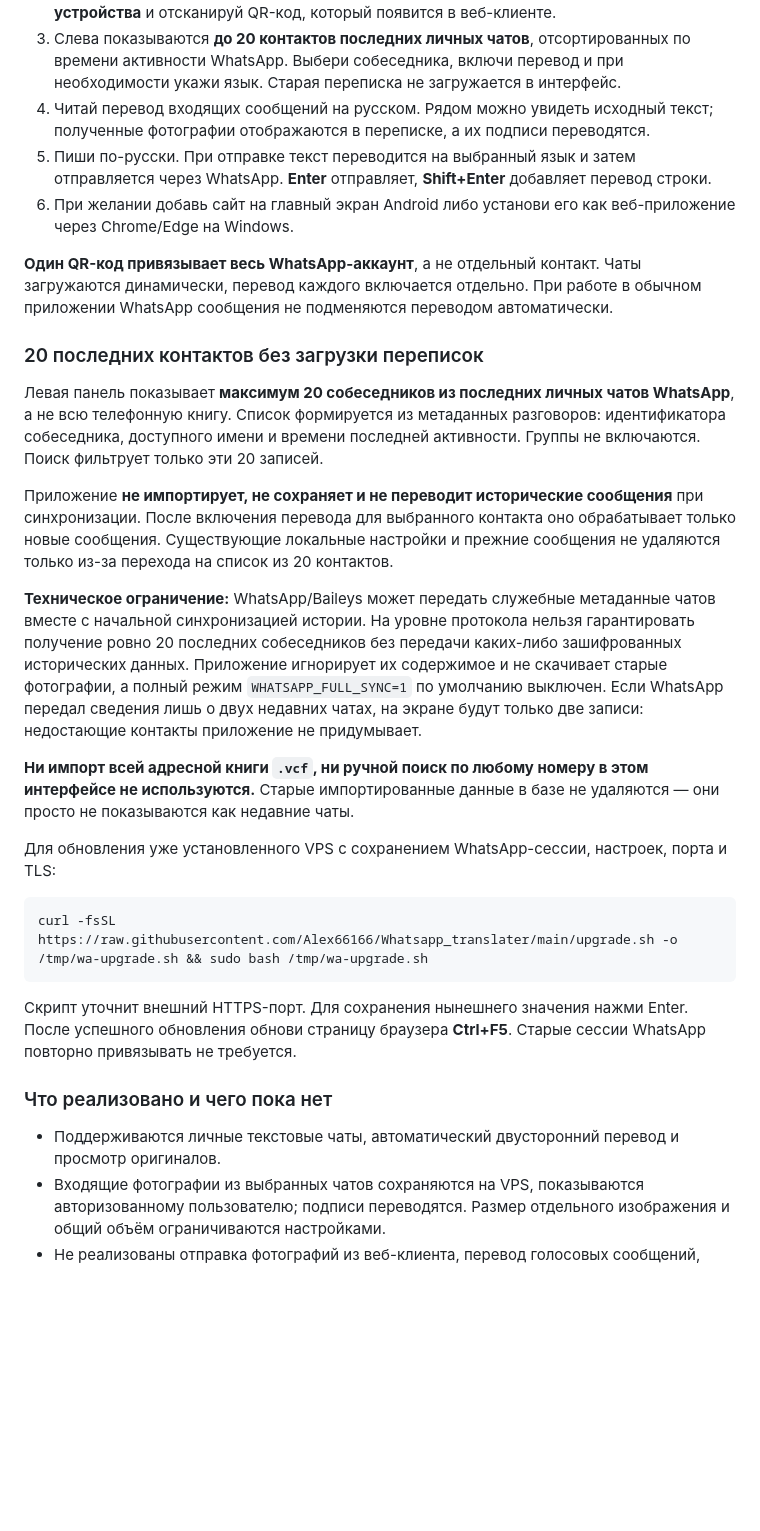
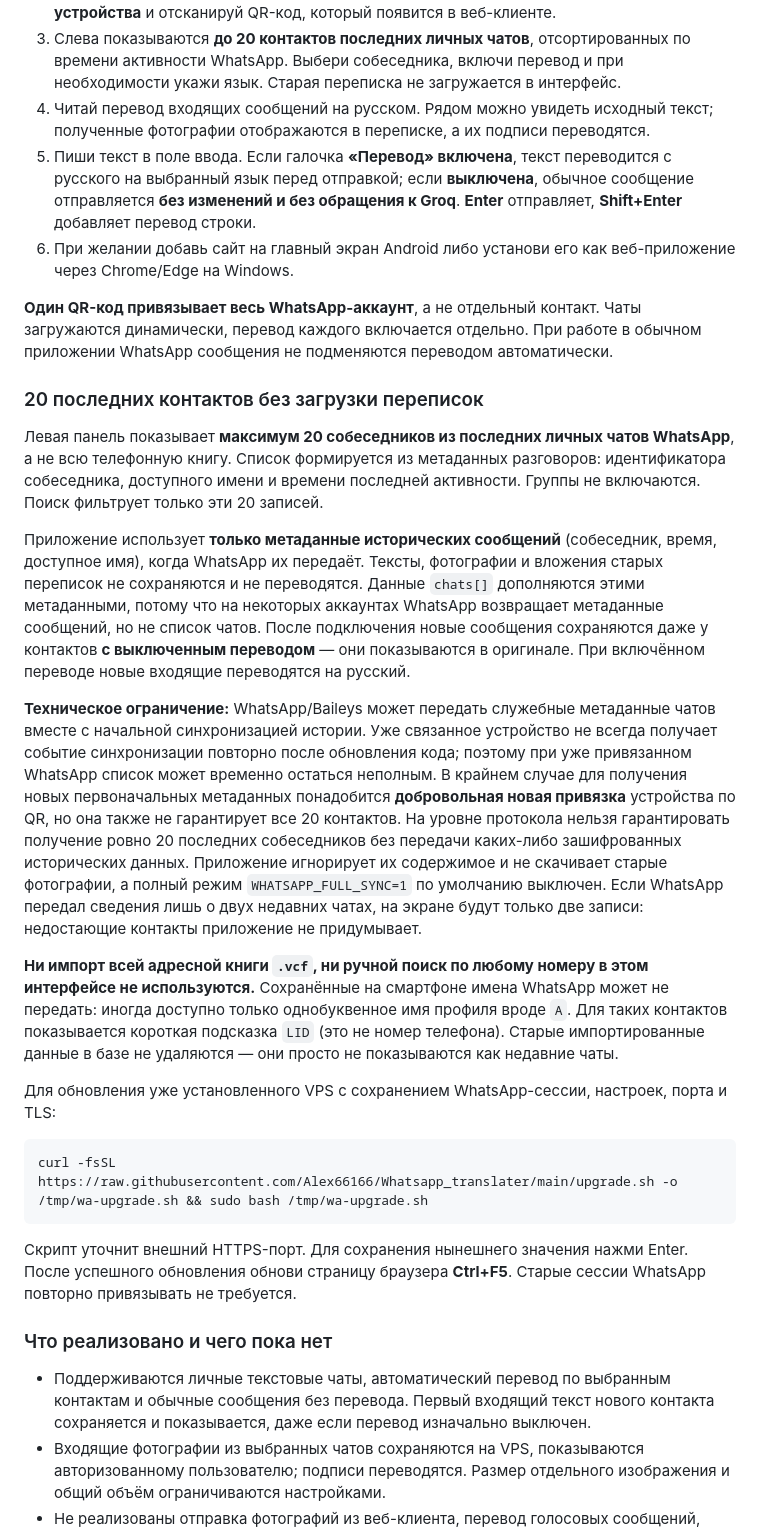
Before and after one commit to Alex66166/Whatsapp-translator, a Markdown page: README.md, the part around the change. GitHub-like rendering; blank space fills up the shorter version.

Commit message:
Explain metadata-only twenty-chat recovery, one-letter names and normal messaging with translation off

```diff
--- a/README.md
+++ b/README.md
@@ -81,7 +81,7 @@ curl -fsSL https://raw.githubusercontent.com/Alex66166/Whatsapp_translater/main/
 2. На смартфоне открой обычный WhatsApp → **Связанные устройства** → **Привязка устройства** и отсканируй QR-код, который появится в веб-клиенте.
 3. Слева показываются **до 20 контактов последних личных чатов**, отсортированных по времени активности WhatsApp. Выбери собеседника, включи перевод и при необходимости укажи язык. Старая переписка не загружается в интерфейс.
 4. Читай перевод входящих сообщений на русском. Рядом можно увидеть исходный текст; полученные фотографии отображаются в переписке, а их подписи переводятся.
-5. Пиши по-русски. При отправке текст переводится на выбранный язык и затем отправляется через WhatsApp. **Enter** отправляет, **Shift+Enter** добавляет перевод строки.
+5. Пиши текст в поле ввода. Если галочка **«Перевод» включена**, текст переводится с русского на выбранный язык перед отправкой; если **выключена**, обычное сообщение отправляется **без изменений и без обращения к Groq**. **Enter** отправляет, **Shift+Enter** добавляет перевод строки.
 6. При желании добавь сайт на главный экран Android либо установи его как веб-приложение через Chrome/Edge на Windows.
 
 **Один QR-код привязывает весь WhatsApp-аккаунт**, а не отдельный контакт. Чаты загружаются динамически, перевод каждого включается отдельно. При работе в обычном приложении WhatsApp сообщения не подменяются переводом автоматически.
@@ -90,11 +90,11 @@ curl -fsSL https://raw.githubusercontent.com/Alex66166/Whatsapp_translater/main/
 
 Левая панель показывает **максимум 20 собеседников из последних личных чатов WhatsApp**, а не всю телефонную книгу. Список формируется из метаданных разговоров: идентификатора собеседника, доступного имени и времени последней активности. Группы не включаются. Поиск фильтрует только эти 20 записей.
 
-Приложение **не импортирует, не сохраняет и не переводит исторические сообщения** при синхронизации. После включения перевода для выбранного контакта оно обрабатывает только новые сообщения. Существующие локальные настройки и прежние сообщения не удаляются только из-за перехода на список из 20 контактов.
+Приложение использует **только метаданные исторических сообщений** (собеседник, время, доступное имя), когда WhatsApp их передаёт. Тексты, фотографии и вложения старых переписок не сохраняются и не переводятся. Данные `chats[]` дополняются этими метаданными, потому что на некоторых аккаунтах WhatsApp возвращает метаданные сообщений, но не список чатов. После подключения новые сообщения сохраняются даже у контактов **с выключенным переводом** — они показываются в оригинале. При включённом переводе новые входящие переводятся на русский.
 
-**Техническое ограничение:** WhatsApp/Baileys может передать служебные метаданные чатов вместе с начальной синхронизацией истории. На уровне протокола нельзя гарантировать получение ровно 20 последних собеседников без передачи каких-либо зашифрованных исторических данных. Приложение игнорирует их содержимое и не скачивает старые фотографии, а полный режим `WHATSAPP_FULL_SYNC=1` по умолчанию выключен. Если WhatsApp передал сведения лишь о двух недавних чатах, на экране будут только две записи: недостающие контакты приложение не придумывает.
+**Техническое ограничение:** WhatsApp/Baileys может передать служебные метаданные чатов вместе с начальной синхронизацией истории. Уже связанное устройство не всегда получает событие синхронизации повторно после обновления кода; поэтому при уже привязанном WhatsApp список может временно остаться неполным. В крайнем случае для получения новых первоначальных метаданных понадобится **добровольная новая привязка** устройства по QR, но она также не гарантирует все 20 контактов. На уровне протокола нельзя гарантировать получение ровно 20 последних собеседников без передачи каких-либо зашифрованных исторических данных. Приложение игнорирует их содержимое и не скачивает старые фотографии, а полный режим `WHATSAPP_FULL_SYNC=1` по умолчанию выключен. Если WhatsApp передал сведения лишь о двух недавних чатах, на экране будут только две записи: недостающие контакты приложение не придумывает.
 
-**Ни импорт всей адресной книги `.vcf`, ни ручной поиск по любому номеру в этом интерфейсе не используются.** Старые импортированные данные в базе не удаляются — они просто не показываются как недавние чаты.
+**Ни импорт всей адресной книги `.vcf`, ни ручной поиск по любому номеру в этом интерфейсе не используются.** Сохранённые на смартфоне имена WhatsApp может не передать: иногда доступно только однобуквенное имя профиля вроде `A`. Для таких контактов показывается короткая подсказка `LID` (это не номер телефона). Старые импортированные данные в базе не удаляются — они просто не показываются как недавние чаты.
 
 Для обновления уже установленного VPS с сохранением WhatsApp-сессии, настроек, порта и TLS:
 
@@ -107,7 +107,7 @@ curl -fsSL https://raw.githubusercontent.com/Alex66166/Whatsapp_translater/main/
 
 ### Что реализовано и чего пока нет
 
-- Поддерживаются личные текстовые чаты, автоматический двусторонний перевод и просмотр оригиналов.
+- Поддерживаются личные текстовые чаты, автоматический перевод по выбранным контактам и обычные сообщения без перевода. Первый входящий текст нового контакта сохраняется и показывается, даже если перевод изначально выключен.
 - Входящие фотографии из выбранных чатов сохраняются на VPS, показываются авторизованному пользователю; подписи переводятся. Размер отдельного изображения и общий объём ограничиваются настройками.
 - Не реализованы отправка фотографий из веб-клиента, перевод голосовых сообщений, групповые чаты, нативные push-уведомления и импорт всей старой переписки. Одноразовые изображения не сохраняются.
 - Незавершённые **входящие переводы хранятся в SQLite** и продолжаются после перезапуска сервиса. Незавершённые **исходящие отправки не повторяются автоматически**, поскольку WhatsApp мог принять сообщение до обрыва соединения.
```
